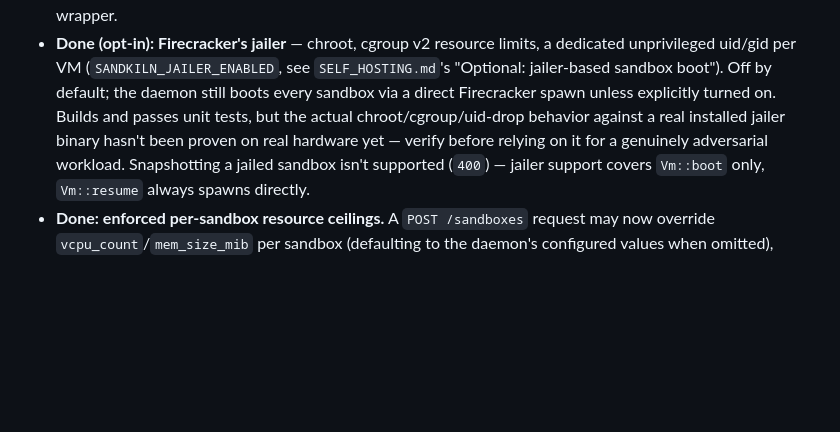
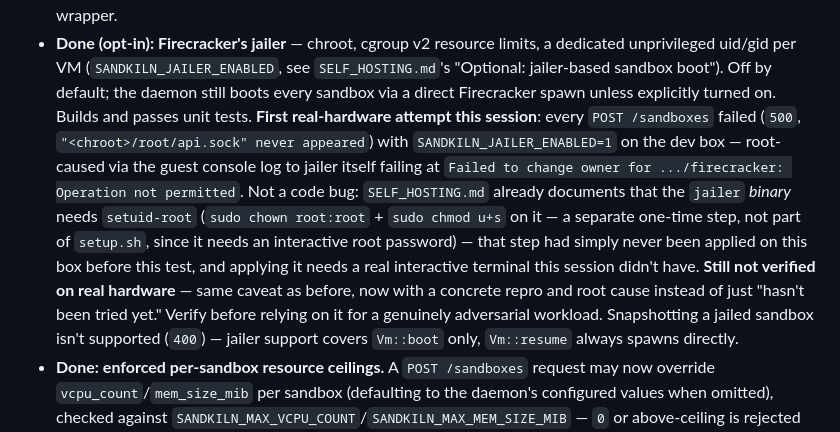
Before and after one commit to SumitKumar-17/sandkiln, a Markdown page: ROADMAP.md, the part around the change. GitHub-like rendering; blank space fills up the shorter version.

```diff
--- a/ROADMAP.md
+++ b/ROADMAP.md
@@ -306,9 +306,21 @@ outbound HTTP both still work.
   (`SANDKILN_JAILER_ENABLED`, see `SELF_HOSTING.md`'s "Optional:
   jailer-based sandbox boot"). Off by default; the daemon still boots
   every sandbox via a direct Firecracker spawn unless explicitly turned
-  on. Builds and passes unit tests, but the actual chroot/cgroup/uid-drop
-  behavior against a real installed jailer binary hasn't been proven on
-  real hardware yet — verify before relying on it for a genuinely
+  on. Builds and passes unit tests. **First real-hardware attempt this
+  session**: every `POST /sandboxes` failed (`500`,
+  `"<chroot>/root/api.sock" never appeared`) with
+  `SANDKILN_JAILER_ENABLED=1` on the dev box — root-caused via the guest
+  console log to jailer itself failing at
+  `Failed to change owner for .../firecracker: Operation not permitted`.
+  Not a code bug: `SELF_HOSTING.md` already documents that the `jailer`
+  *binary* needs `setuid-root` (`sudo chown root:root` +
+  `sudo chmod u+s` on it — a separate one-time step, not part of
+  `setup.sh`, since it needs an interactive root password) — that step
+  had simply never been applied on this box before this test, and
+  applying it needs a real interactive terminal this session didn't
+  have. **Still not verified on real hardware** — same caveat as
+  before, now with a concrete repro and root cause instead of just
+  "hasn't been tried yet." Verify before relying on it for a genuinely
   adversarial workload. Snapshotting a jailed sandbox isn't supported
   (`400`) — jailer support covers `Vm::boot` only, `Vm::resume` always
   spawns directly.
```
Also changed, not shown: CHANGELOG.md (+4 -1 lines), README.md (+7 -5 lines).
